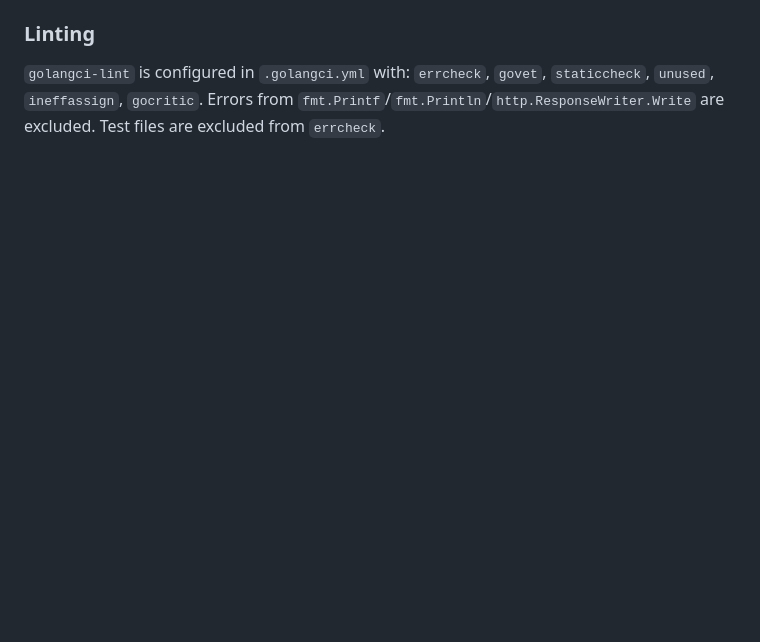
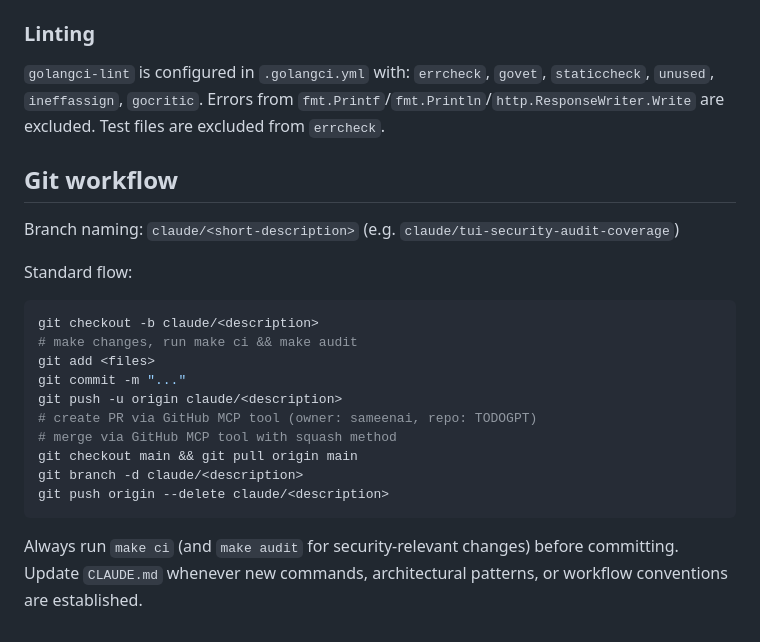
Before and after one commit to sameenai/TODOGPT, a Markdown page: CLAUDE.md, the part around the change. Drawn GitHub-style; blank space fills up the shorter version.

Commit message:
docs: add git workflow conventions to CLAUDE.md
Document branch naming, standard PR flow, and the rule to always
update CLAUDE.md when new commands or conventions are established.

Co-Authored-By: Claude Opus 4.6 <noreply@anthropic.com>

````diff
--- a/CLAUDE.md
+++ b/CLAUDE.md
@@ -65,3 +65,23 @@ The app has three binaries sharing the same `internal/` packages:
 ### Linting
 
 `golangci-lint` is configured in `.golangci.yml` with: `errcheck`, `govet`, `staticcheck`, `unused`, `ineffassign`, `gocritic`. Errors from `fmt.Printf`/`fmt.Println`/`http.ResponseWriter.Write` are excluded. Test files are excluded from `errcheck`.
+
+## Git workflow
+
+Branch naming: `claude/<short-description>` (e.g. `claude/tui-security-audit-coverage`)
+
+Standard flow:
+```bash
+git checkout -b claude/<description>
+# make changes, run make ci && make audit
+git add <files>
+git commit -m "..."
+git push -u origin claude/<description>
+# create PR via GitHub MCP tool (owner: sameenai, repo: TODOGPT)
+# merge via GitHub MCP tool with squash method
+git checkout main && git pull origin main
+git branch -d claude/<description>
+git push origin --delete claude/<description>
+```
+
+Always run `make ci` (and `make audit` for security-relevant changes) before committing. Update `CLAUDE.md` whenever new commands, architectural patterns, or workflow conventions are established.
````
